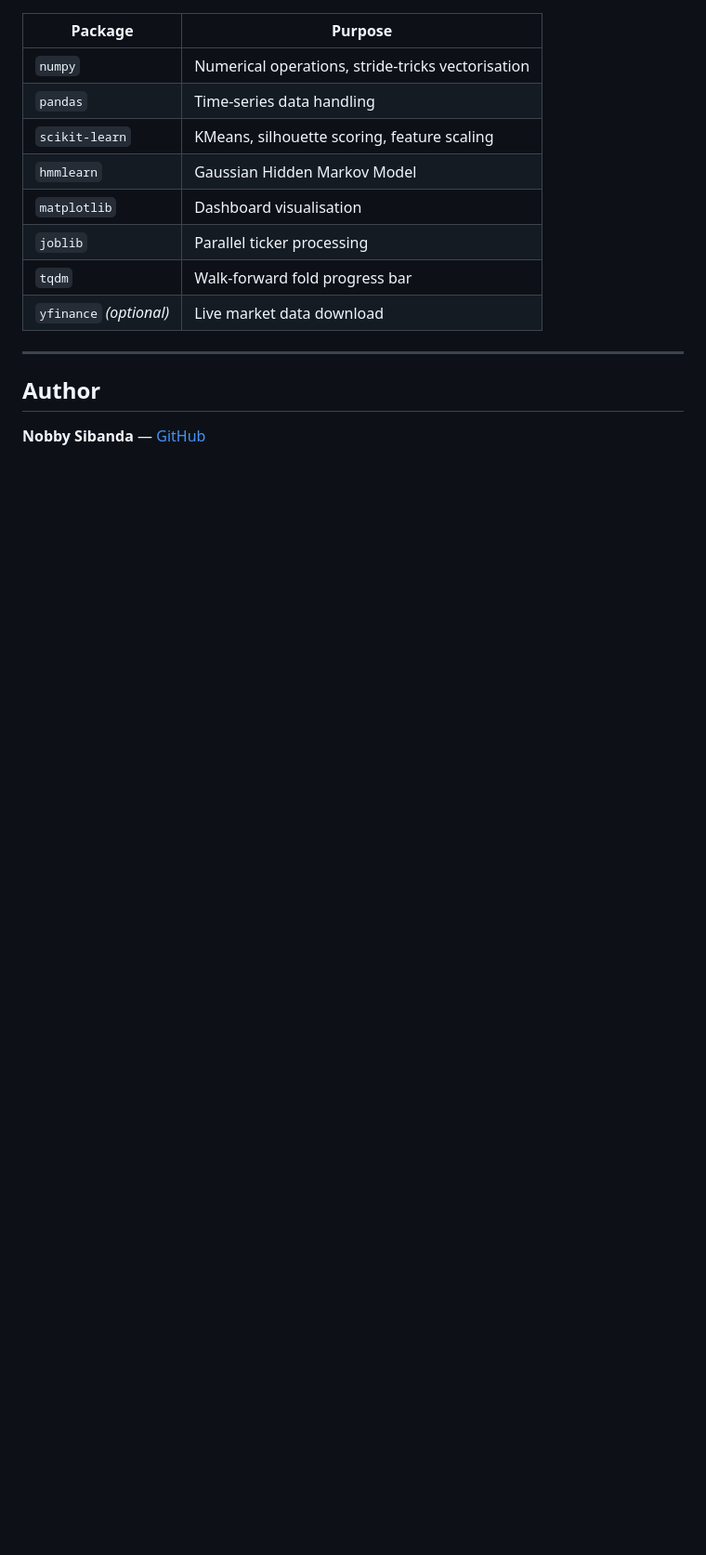
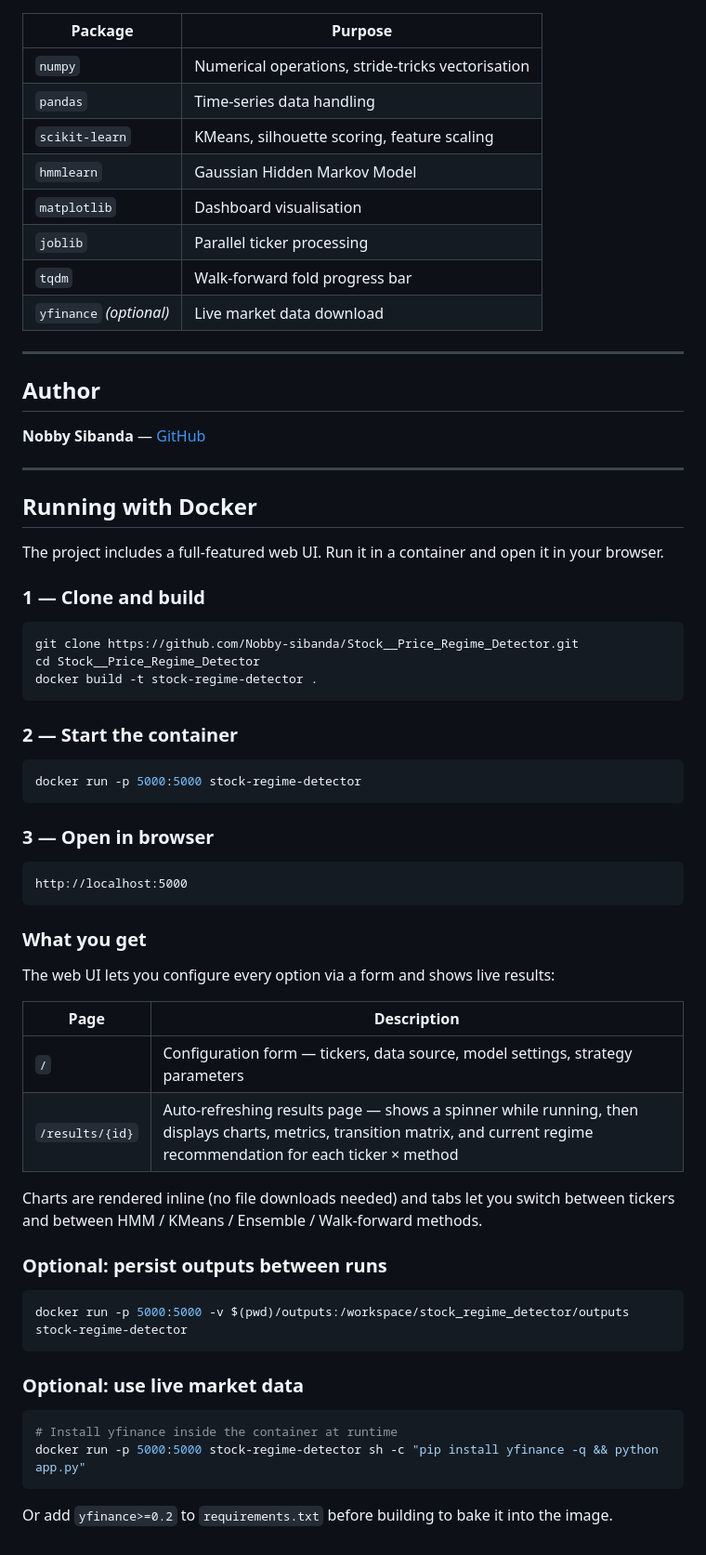
Before and after one commit to Nobby-sibanda/Stock__Price_Regime_Detector, a Markdown page: README.md, the part around the change. Shown at 93% size. Drawn GitHub-style; blank space fills up the shorter version.

Commit message:
Add Docker / web UI section to README

````diff
--- a/README.md
+++ b/README.md
@@ -217,3 +217,55 @@ pytest tests/ -v
 ## Author
 
 **Nobby Sibanda** — [GitHub](https://github.com/Nobby-sibanda)
+
+---
+
+## Running with Docker
+
+The project includes a full-featured web UI. Run it in a container and open it in your browser.
+
+### 1 — Clone and build
+
+```bash
+git clone https://github.com/Nobby-sibanda/Stock__Price_Regime_Detector.git
+cd Stock__Price_Regime_Detector
+docker build -t stock-regime-detector .
+```
+
+### 2 — Start the container
+
+```bash
+docker run -p 5000:5000 stock-regime-detector
+```
+
+### 3 — Open in browser
+
+```
+http://localhost:5000
+```
+
+### What you get
+
+The web UI lets you configure every option via a form and shows live results:
+
+| Page | Description |
+|------|-------------|
+| `/` | Configuration form — tickers, data source, model settings, strategy parameters |
+| `/results/{id}` | Auto-refreshing results page — shows a spinner while running, then displays charts, metrics, transition matrix, and current regime recommendation for each ticker × method |
+
+Charts are rendered inline (no file downloads needed) and tabs let you switch between tickers and between HMM / KMeans / Ensemble / Walk-forward methods.
+
+### Optional: persist outputs between runs
+
+```bash
+docker run -p 5000:5000 -v $(pwd)/outputs:/workspace/stock_regime_detector/outputs stock-regime-detector
+```
+
+### Optional: use live market data
+
+```bash
+# Install yfinance inside the container at runtime
+docker run -p 5000:5000 stock-regime-detector sh -c "pip install yfinance -q && python app.py"
+```
+
+Or add `yfinance>=0.2` to `requirements.txt` before building to bake it into the image.
````
